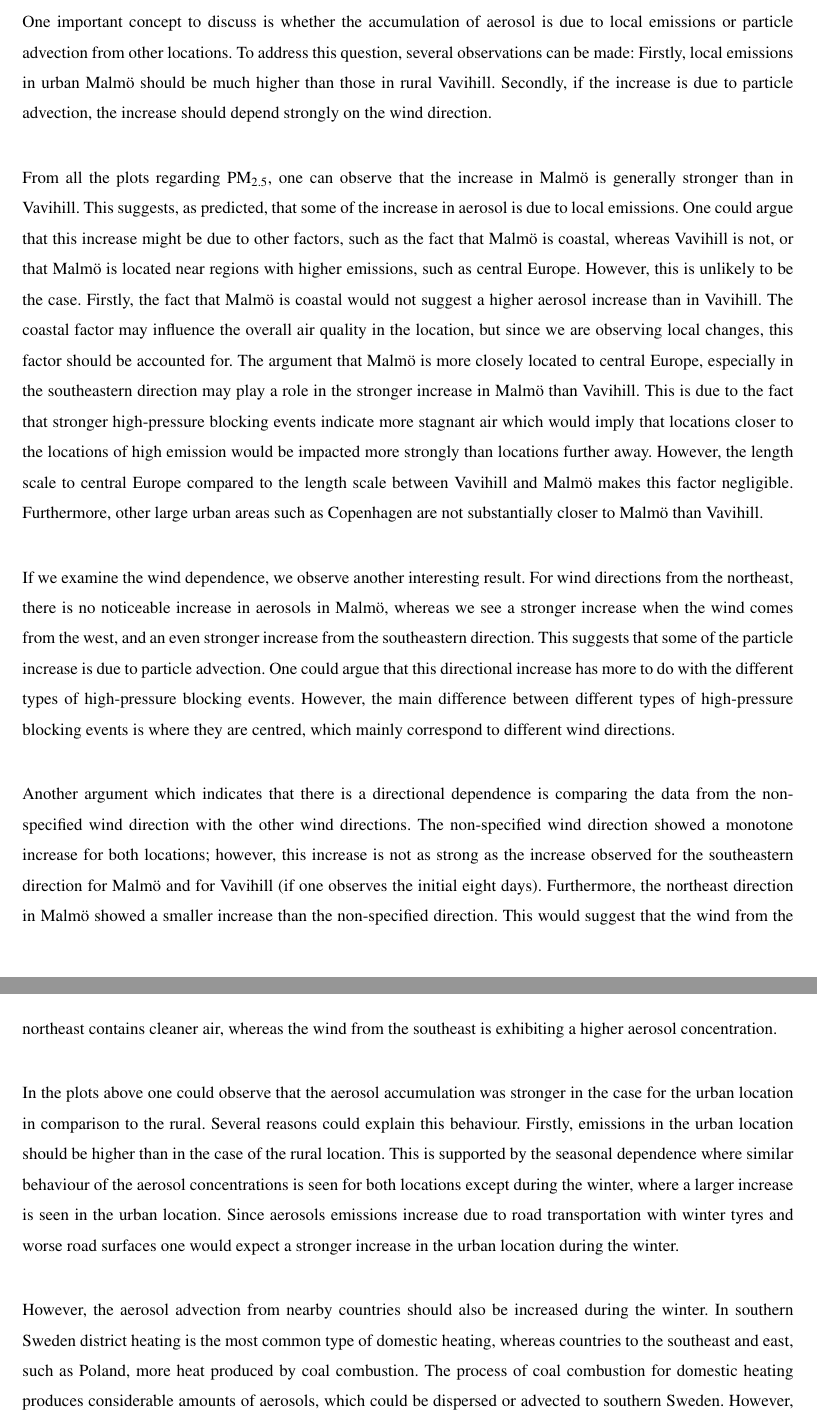
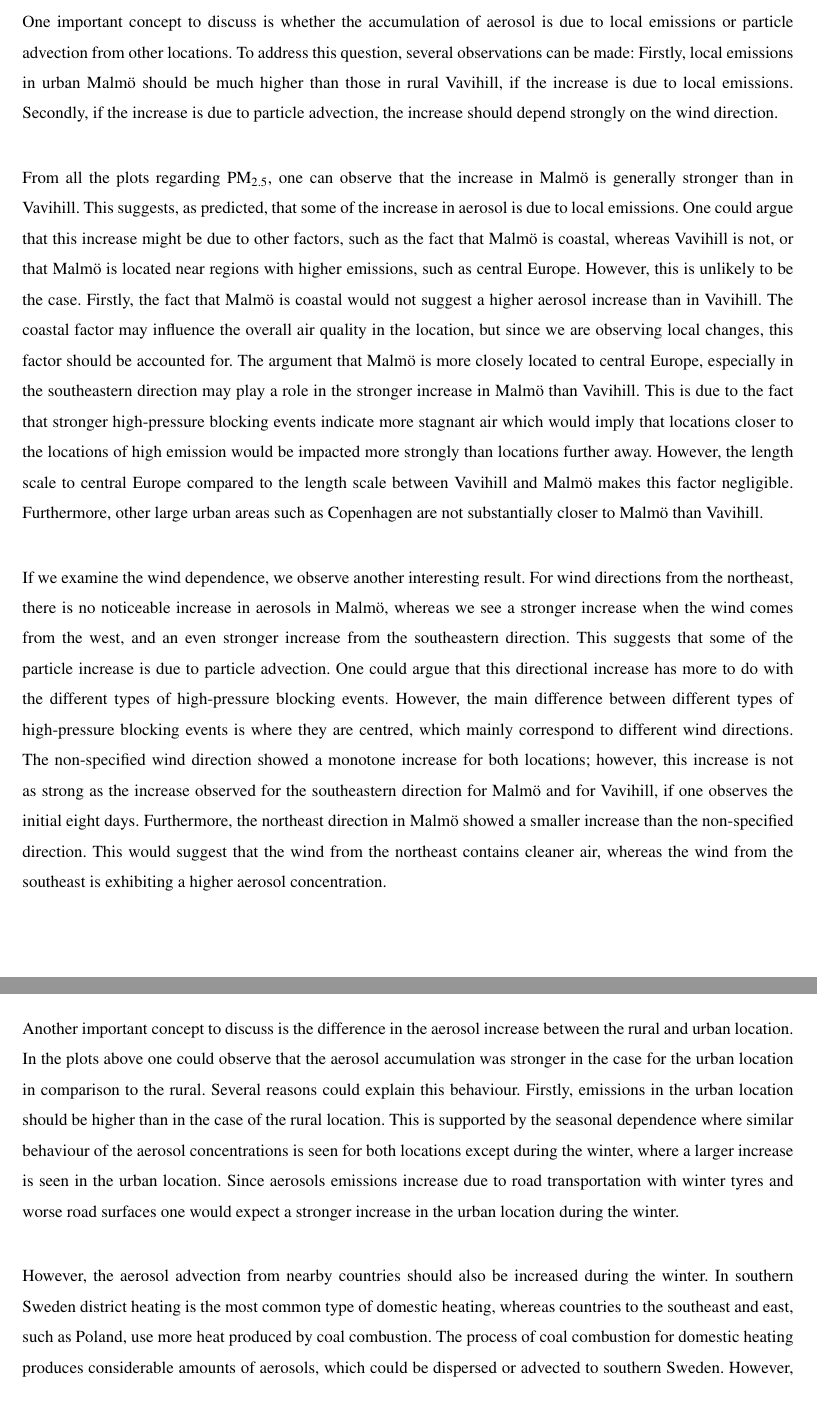
Before and after one commit to FredrikBergelv/BachelorThesis, a LaTeX thesis (BachelorThesis/main.tex, which reads BachelorThesis/Textfiles/5.Discussion.tex): two parts of pages 24 and 25 of 29, joined at a grey line, cut so that both start at the same text. Compiled offline with pdfLaTeX.

Commit message:
Final version!

```diff
--- a/BachelorThesis/Textfiles/5.Discussion.tex
+++ b/BachelorThesis/Textfiles/5.Discussion.tex
@@ -2,17 +2,15 @@
 \section{Discussion}
 The result above showed that for all high-pressure blocking events, except for events with winds from the northeast, an aerosol increase was seen after eight to thirteen days compared to the initial aerosol values. This outcome provides an important result, which is that the aerosol concentration accumulates during high-pressure blocking events. An interesting observation is that this occurs after this specific time.
 
-One important concept to discuss is whether the accumulation of aerosol is due to local emissions or particle advection from other locations. To address this question, several observations can be made: Firstly, local emissions in urban Malmö should be much higher than those in rural Vavihill. Secondly, if the increase is due to particle advection, the increase should depend strongly on the wind direction.
+One important concept to discuss is whether the accumulation of aerosol is due to local emissions or particle advection from other locations. To address this question, several observations can be made: Firstly, local emissions in urban Malmö should be much higher than those in rural Vavihill, if the increase is due to local emissions. Secondly, if the increase is due to particle advection, the increase should depend strongly on the wind direction.
 
 From all the plots regarding \PM, one can observe that the increase in Malmö is generally stronger than in Vavihill. This suggests, as predicted, that some of the increase in aerosol is due to local emissions. One could argue that this increase might be due to other factors, such as the fact that Malmö is coastal, whereas Vavihill is not, or that Malmö is located near regions with higher emissions, such as central Europe. However, this is unlikely to be the case. Firstly, the fact that Malmö is coastal would not suggest a higher aerosol increase than in Vavihill. The coastal factor may influence the overall air quality in the location, but since we are observing local changes, this factor should be accounted for. The argument that Malmö is more closely located to central Europe, especially in the southeastern direction may play a role in the stronger increase in Malmö than Vavihill. This is due to the fact that stronger high-pressure blocking events indicate more stagnant air which would imply that locations closer to the locations of high emission would be impacted more strongly than locations further away. However, the length scale to central Europe compared to the length scale between Vavihill and Malmö makes this factor negligible. Furthermore, other large urban areas such as Copenhagen are not substantially closer to Malmö than Vavihill.
 
-If we examine the wind dependence, we observe another interesting result. For wind directions from the northeast, there is no noticeable increase in aerosols in Malmö, whereas we see a stronger increase when the wind comes from the west, and an even stronger increase from the southeastern direction. This suggests that some of the particle increase is due to particle advection. One could argue that this directional increase has more to do with the different types of high-pressure blocking events. However, the main difference between different types of high-pressure blocking events is where they are centred, which mainly correspond to different wind directions.
+If we examine the wind dependence, we observe another interesting result. For wind directions from the northeast, there is no noticeable increase in aerosols in Malmö, whereas we see a stronger increase when the wind comes from the west, and an even stronger increase from the southeastern direction. This suggests that some of the particle increase is due to particle advection. One could argue that this directional increase has more to do with the different types of high-pressure blocking events. However, the main difference between different types of high-pressure blocking events is where they are centred, which mainly correspond to different wind directions. The non-specified wind direction showed a monotone increase for both locations; however, this increase is not as strong as the increase observed for the southeastern direction for Malmö and for Vavihill, if one observes the initial eight days. Furthermore, the northeast direction in Malmö showed a smaller increase than the non-specified direction. This would suggest that the wind from the northeast contains cleaner air, whereas the wind from the southeast is exhibiting a higher aerosol concentration.
 
-Another argument which indicates that there is a directional dependence is comparing the data from the non-specified wind direction with the other wind directions. The non-specified wind direction showed a monotone increase for both locations; however, this increase is not as strong as the increase observed for the southeastern direction for Malmö and for Vavihill (if one observes the initial eight days). Furthermore, the northeast direction in Malmö showed a smaller increase than the non-specified direction. This would suggest that the wind from the northeast contains cleaner air, whereas the wind from the southeast is exhibiting a higher aerosol concentration.
+Another important concept to discuss is the difference in the aerosol increase between the rural and urban location. In the plots above one could observe that the aerosol accumulation was stronger in the case for the urban location in comparison to the rural. Several reasons could explain this behaviour. Firstly, emissions in the urban location should be higher than in the case of the rural location. This is supported by the seasonal dependence where similar behaviour of the aerosol concentrations is seen for both locations except during the winter, where a larger increase is seen in the urban location. Since aerosols emissions increase due to road transportation with winter tyres and worse road surfaces one would expect a stronger increase in the urban location during the winter.
 
-In the plots above one could observe that the aerosol accumulation was stronger in the case for the urban location in comparison to the rural. Several reasons could explain this behaviour. Firstly, emissions in the urban location should be higher than in the case of the rural location. This is supported by the seasonal dependence where similar behaviour of the aerosol concentrations is seen for both locations except during the winter, where a larger increase is seen in the urban location. Since aerosols emissions increase due to road transportation with winter tyres and worse road surfaces one would expect a stronger increase in the urban location during the winter.
-
-However, the aerosol advection from nearby countries should also be increased during the winter. In southern Sweden district heating is the most common type of domestic heating, whereas countries to the southeast and east, such as Poland, more heat produced by coal combustion. The process of coal combustion for domestic heating produces considerable amounts of aerosols, which could be dispersed or advected to southern Sweden. However, the observation that aerosol concentrations are much higher in Malmö than in Vavihill during winter suggests that advection from nearby countries does not explain the entire picture.
+However, the aerosol advection from nearby countries should also be increased during the winter. In southern Sweden district heating is the most common type of domestic heating, whereas countries to the southeast and east, such as Poland, use more heat produced by coal combustion. The process of coal combustion for domestic heating produces considerable amounts of aerosols, which could be dispersed or advected to southern Sweden. However, the observation that aerosol concentrations are much higher in Malmö than in Vavihill during winter suggests that advection from nearby countries does not explain the entire picture.
 
 Another reason might be the difference in the inversion layer for the different locations. Although the natural description of the two locations are similar, the skyline due to buildings is not. The urban location has many buildings which hold moisture badly, whereas the rural is characterised by nearby trees and hills which are better at holding moisture. This makes the ground more dependent on the ground radiation, which results in a clearer ground inversion layer in the urban location. One would thus obtain more vertical air mixture in the rural location, which would contribute to the lower levels of aerosols in this location.
 
```
Also changed, not shown: BachelorThesis/Other/Premable.tex (+1 -0 lines), BachelorThesis/Textfiles/0.Abstract.tex (+1 -1 lines), BachelorThesis/Textfiles/2.Background.tex (+1 -1 lines), BachelorThesis/Textfiles/3.Method.tex (+2 -2 lines), BachelorThesis/Textfiles/4.Result.tex (+2 -2 lines), BachelorThesis/Textfiles/6.Conclusion.tex (+1 -1 lines).
